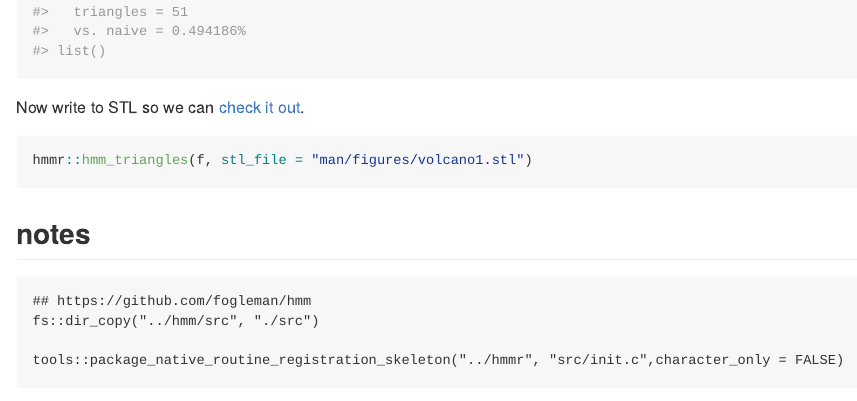
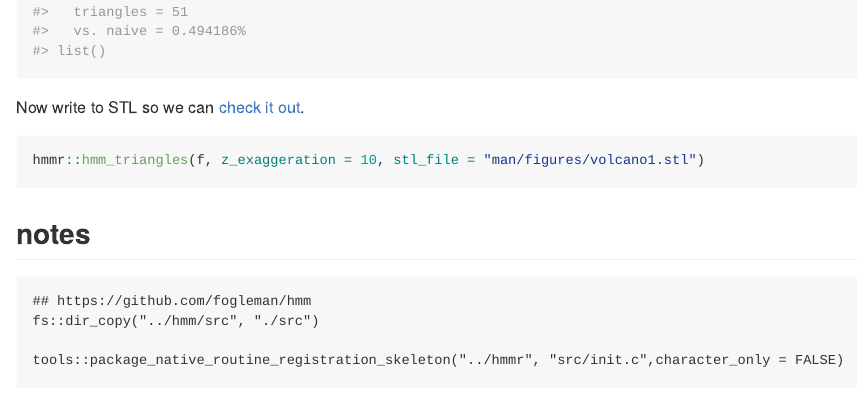
Before and after one commit to hypertidy/meshroom, an R Markdown document (README.Rmd): the page in a window 1100 px wide, from 1010 px down. The pictures show the output file README.md that the author committed with the source, drawn offline in the style of GitHub; badge pictures from the web are left out.

Commit message:
try stl again

````diff
--- a/README.Rmd
+++ b/README.Rmd
@@ -60,8 +60,10 @@ hmmr::hmm_triangles(f, max_triangles = 50)
 
 Now write to STL so we can [check it out](https://github.com/hypertidy/hmmr/blob/master/man/figures/volcano.stl).
 
+
+
 ```{r STL, eval=FALSE}
-hmmr::hmm_triangles(f, stl_file = "man/figures/volcano1.stl")
+hmmr::hmm_triangles(f, z_exaggeration = 10, stl_file = "man/figures/volcano1.stl")
 ```
 ## notes
 
````
Also changed, not shown: README.md, 1 other file.
